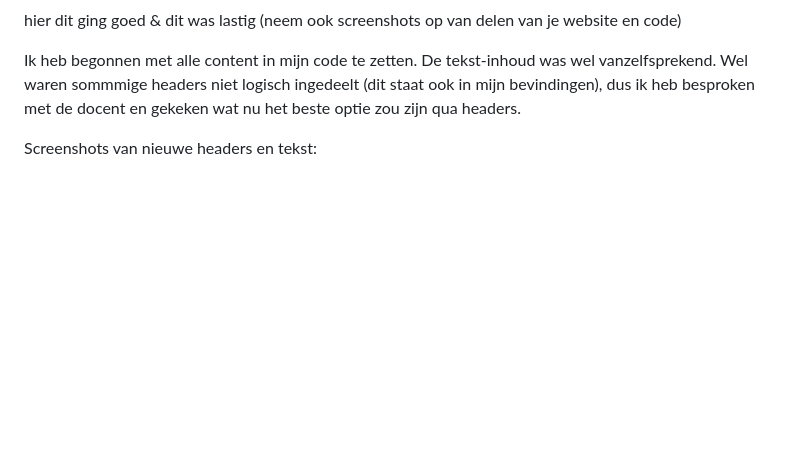
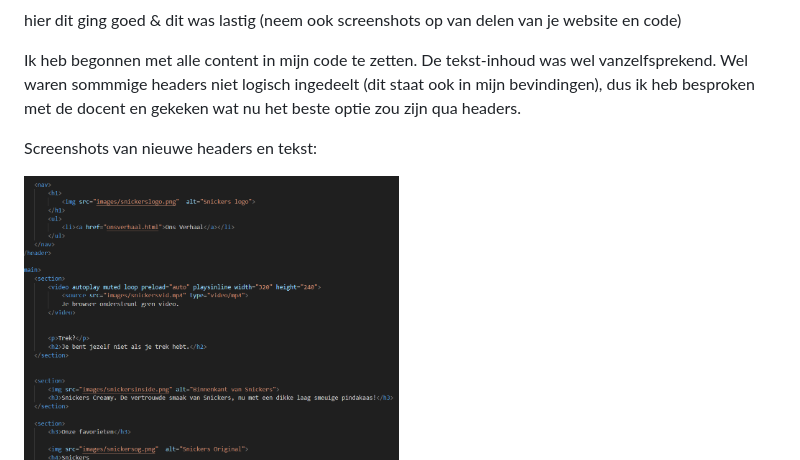
Before and after one commit to Haddoun1/FED2425, a Markdown page: README.md, the part around the change printed below. Rendered like a GitHub page; pictures changed too: readme-images/headers.png (added); blank space fills up the shorter version.

```diff
--- a/README.md
+++ b/README.md
@@ -120,6 +120,8 @@ Nb. Door *open* toe te voegen aan een *details* element kun je deze standaard op
 
 Screenshots van nieuwe headers en tekst:
 
+ <img src="readme-images/headers.png" width="375px" alt="Headers aangepast in code">
+
 
   Bij de afbeeldingen heb ik een nieuwe mapje gemaakt genaamd "images". Toch ging het mis met een paar afbeeldingen die ik direct uit de website heb gehaald. Soms waren ze niet compleet dus er misten een stukje of het moment dat het maar 1px was en helemaal niet kon gebruiken. Dit kwam blijkbaar door dat sommige afbeeldingen vast zaten in hun eigen database. Ik heb toen gezocht naar andere afbeeldingen die ik kon gebruiken.
 
```
Also changed, not shown: other parts of README.md (+7 -1 lines), readme-images/1pxfoto.png (added), readme-images/1pxfotogoede.png (added), readme-images/Images.png (added).
